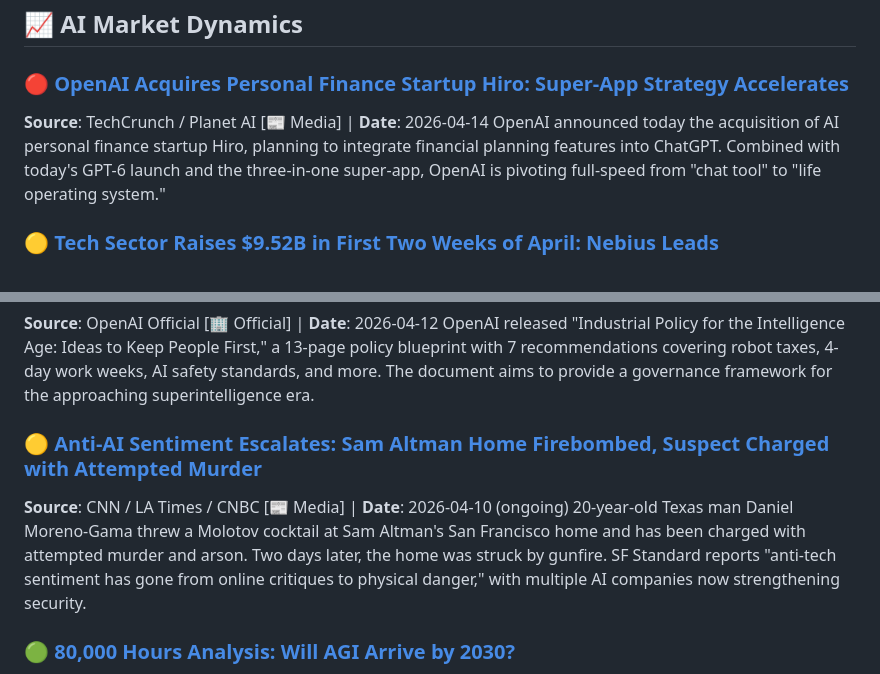
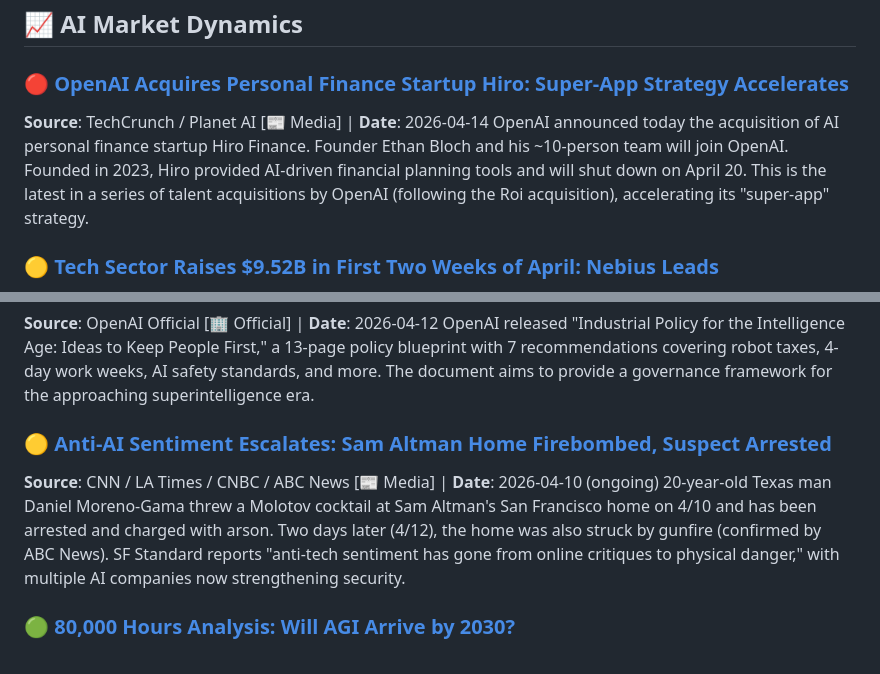
Before and after one commit to nathanliu100/ai-news-collector, a Markdown page: news/2026-04-14.en.md, 2 parts joined by grey strips. Rendered like a GitHub page.

```diff
--- a/news/2026-04-14.en.md
+++ b/news/2026-04-14.en.md
@@ -71,7 +72,7 @@ Analysis of AI's impact on game development: smart NPCs evolving from scripted d
 
 ### 🔴 [OpenAI Acquires Personal Finance Startup Hiro: Super-App Strategy Accelerates](https://llm-stats.com/ai-news)
 **Source**: TechCrunch / Planet AI [📰 Media] | **Date**: 2026-04-14
-OpenAI announced today the acquisition of AI personal finance startup Hiro, planning to integrate financial planning features into ChatGPT. Combined with today's GPT-6 launch and the three-in-one super-app, OpenAI is pivoting full-speed from "chat tool" to "life operating system."
+OpenAI announced today the acquisition of AI personal finance startup Hiro Finance. Founder Ethan Bloch and his ~10-person team will join OpenAI. Founded in 2023, Hiro provided AI-driven financial planning tools and will shut down on April 20. This is the latest in a series of talent acquisitions by OpenAI (following the Roi acquisition), accelerating its "super-app" strategy.
 
 ### 🟡 [Tech Sector Raises $9.52B in First Two Weeks of April: Nebius Leads](https://www.fundz.net/market-intelligence/technology-04-2026)
 **Source**: Fundz [📰 Media] | **Date**: 2026-04-10
@@ -109,9 +110,9 @@ AI security firm CodeWall claims its AI agent successfully breached Bain Consult
 **Source**: OpenAI Official [🏢 Official] | **Date**: 2026-04-12
 OpenAI released "Industrial Policy for the Intelligence Age: Ideas to Keep People First," a 13-page policy blueprint with 7 recommendations covering robot taxes, 4-day work weeks, AI safety standards, and more. The document aims to provide a governance framework for the approaching superintelligence era.
 
-### 🟡 [Anti-AI Sentiment Escalates: Sam Altman Home Firebombed, Suspect Charged with Attempted Murder](https://www.cnn.com/2026/04/10/tech/suspect-arrest-openai-ceo-sam-altman)
-**Source**: CNN / LA Times / CNBC [📰 Media] | **Date**: 2026-04-10 (ongoing)
-20-year-old Texas man Daniel Moreno-Gama threw a Molotov cocktail at Sam Altman's San Francisco home and has been charged with attempted murder and arson. Two days later, the home was struck by gunfire. SF Standard reports "anti-tech sentiment has gone from online critiques to physical danger," with multiple AI companies now strengthening security.
+### 🟡 [Anti-AI Sentiment Escalates: Sam Altman Home Firebombed, Suspect Arrested](https://www.cnn.com/2026/04/10/tech/suspect-arrest-openai-ceo-sam-altman)
+**Source**: CNN / LA Times / CNBC / ABC News [📰 Media] | **Date**: 2026-04-10 (ongoing)
+20-year-old Texas man Daniel Moreno-Gama threw a Molotov cocktail at Sam Altman's San Francisco home on 4/10 and has been arrested and charged with arson. Two days later (4/12), the home was also struck by gunfire (confirmed by ABC News). SF Standard reports "anti-tech sentiment has gone from online critiques to physical danger," with multiple AI companies now strengthening security.
 
 ### 🟢 [80,000 Hours Analysis: Will AGI Arrive by 2030?](https://80000hours.org/ai/guide/when-will-agi-arrive/)
 **Source**: 80,000 Hours [📰 Media] | **Date**: 2026-04-06
```
Also changed, not shown: other parts of news/2026-04-14.en.md (+18 -15 lines), news/2026-04-14.md (+23 -20 lines).
